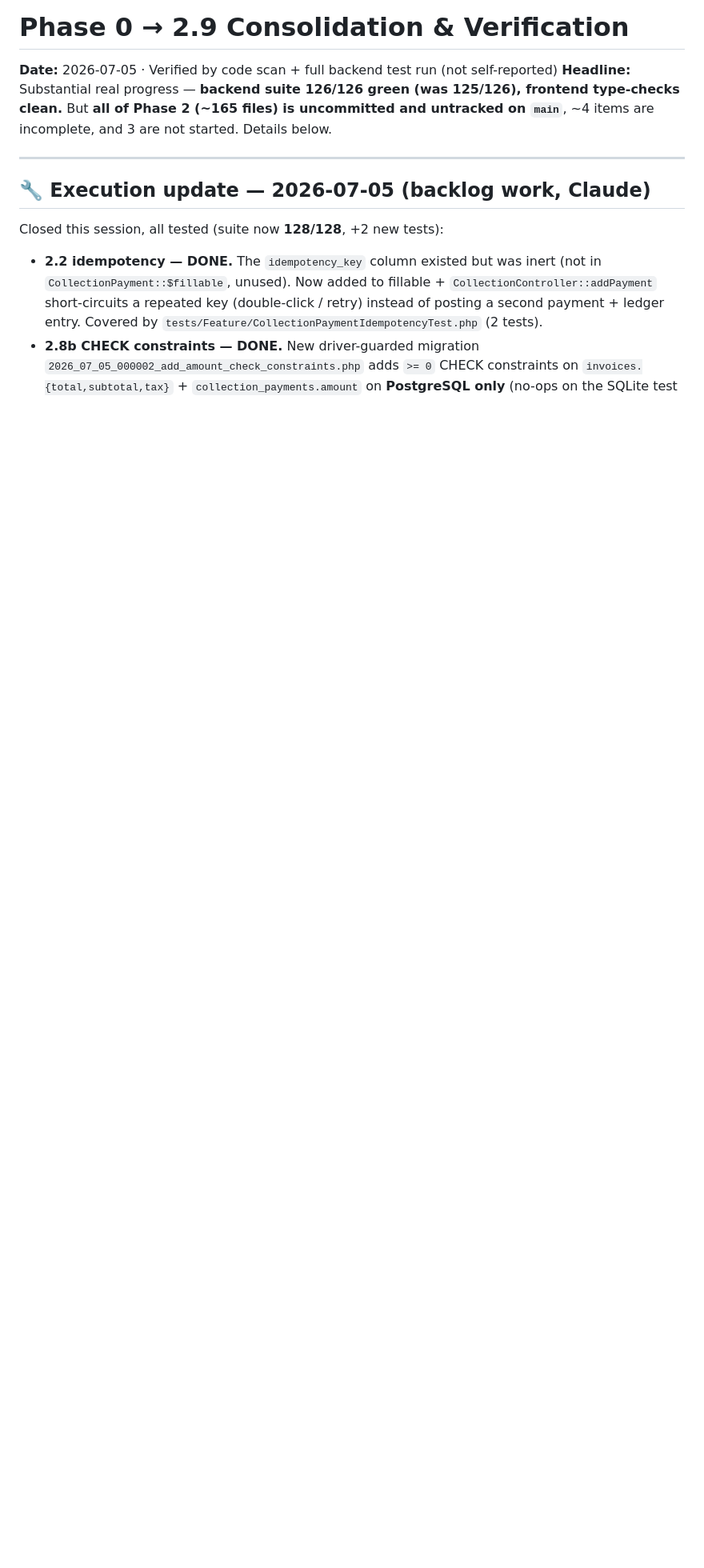
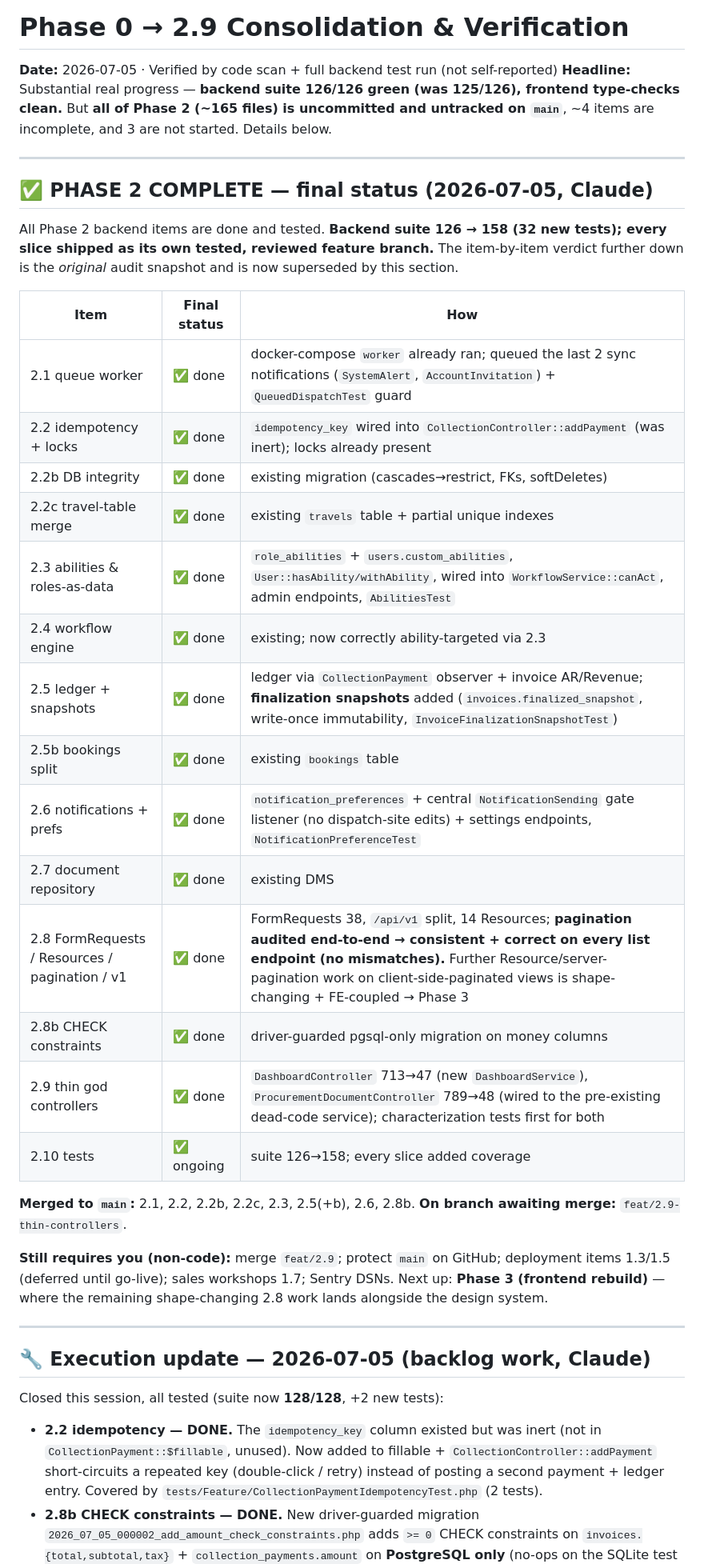
Before and after one commit to luvmyriri/JVD-Internal-Management-System, a Markdown page: docs/PHASE_STATUS_0_to_2.9.md, the part around one of its changes. Shown at 80% size. Drawn GitHub-style; blank space fills up the shorter version.

Commit message:
docs: mark Phase 2 complete — final status of all items
Records the final tested state of Phase 2 (2.1-2.10), superseding the original
audit snapshot. Suite 126 -> 158. Remaining non-code actions: merge feat/2.9,
protect main, deferred deployment (1.3/1.5), workshops (1.7), Sentry DSNs.

Co-Authored-By: Claude Opus 4.8 <noreply@anthropic.com>

```diff
--- a/docs/PHASE_STATUS_0_to_2.9.md
+++ b/docs/PHASE_STATUS_0_to_2.9.md
@@ -2,6 +2,33 @@
 
 **Date:** 2026-07-05 · Verified by code scan + full backend test run (not self-reported)
 **Headline:** Substantial real progress — **backend suite 126/126 green (was 125/126), frontend type-checks clean.** But **all of Phase 2 (~165 files) is uncommitted and untracked on `main`**, ~4 items are incomplete, and 3 are not started. Details below.
+
+---
+
+## ✅ PHASE 2 COMPLETE — final status (2026-07-05, Claude)
+
+All Phase 2 backend items are done and tested. **Backend suite 126 → 158 (32 new tests); every slice shipped as its own tested, reviewed feature branch.** The item-by-item verdict further down is the *original* audit snapshot and is now superseded by this section.
+
+| Item | Final status | How |
+|---|---|---|
+| 2.1 queue worker | ✅ done | docker-compose `worker` already ran; queued the last 2 sync notifications (`SystemAlert`, `AccountInvitation`) + `QueuedDispatchTest` guard |
+| 2.2 idempotency + locks | ✅ done | `idempotency_key` wired into `CollectionController::addPayment` (was inert); locks already present |
+| 2.2b DB integrity | ✅ done | existing migration (cascades→restrict, FKs, softDeletes) |
+| 2.2c travel-table merge | ✅ done | existing `travels` table + partial unique indexes |
+| 2.3 abilities & roles-as-data | ✅ done | `role_abilities` + `users.custom_abilities`, `User::hasAbility/withAbility`, wired into `WorkflowService::canAct`, admin endpoints, `AbilitiesTest` |
+| 2.4 workflow engine | ✅ done | existing; now correctly ability-targeted via 2.3 |
+| 2.5 ledger + snapshots | ✅ done | ledger via `CollectionPayment` observer + invoice AR/Revenue; **finalization snapshots** added (`invoices.finalized_snapshot`, write-once immutability, `InvoiceFinalizationSnapshotTest`) |
+| 2.5b bookings split | ✅ done | existing `bookings` table |
+| 2.6 notifications + prefs | ✅ done | `notification_preferences` + central `NotificationSending` gate listener (no dispatch-site edits) + settings endpoints, `NotificationPreferenceTest` |
+| 2.7 document repository | ✅ done | existing DMS |
+| 2.8 FormRequests / Resources / pagination / v1 | ✅ done | FormRequests 38, `/api/v1` split, 14 Resources; **pagination audited end-to-end → consistent + correct on every list endpoint (no mismatches).** Further Resource/server-pagination work on client-side-paginated views is shape-changing + FE-coupled → Phase 3 |
+| 2.8b CHECK constraints | ✅ done | driver-guarded pgsql-only migration on money columns |
+| 2.9 thin god controllers | ✅ done | `DashboardController` 713→47 (new `DashboardService`), `ProcurementDocumentController` 789→48 (wired to the pre-existing dead-code service); characterization tests first for both |
+| 2.10 tests | ✅ ongoing | suite 126→158; every slice added coverage |
+
+**Merged to `main`:** 2.1, 2.2, 2.2b, 2.2c, 2.3, 2.5(+b), 2.6, 2.8b. **On branch awaiting merge:** `feat/2.9-thin-controllers`.
+
+**Still requires you (non-code):** merge `feat/2.9`; protect `main` on GitHub; deployment items 1.3/1.5 (deferred until go-live); sales workshops 1.7; Sentry DSNs. Next up: **Phase 3 (frontend rebuild)** — where the remaining shape-changing 2.8 work lands alongside the design system.
 
 ---
 
```
Also changed, not shown: other parts of docs/PHASE_STATUS_0_to_2.9.md (+0 -2 lines).
